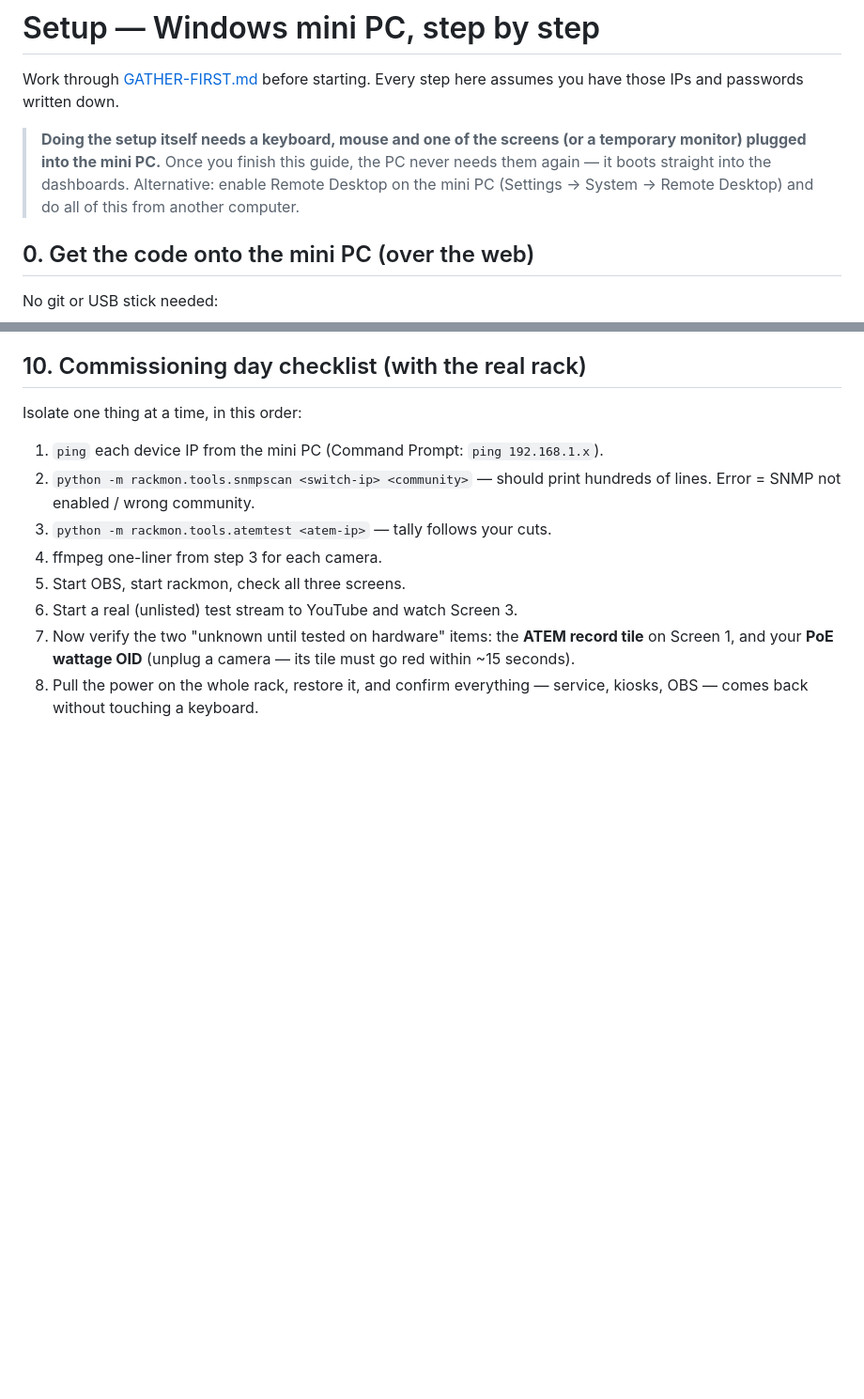
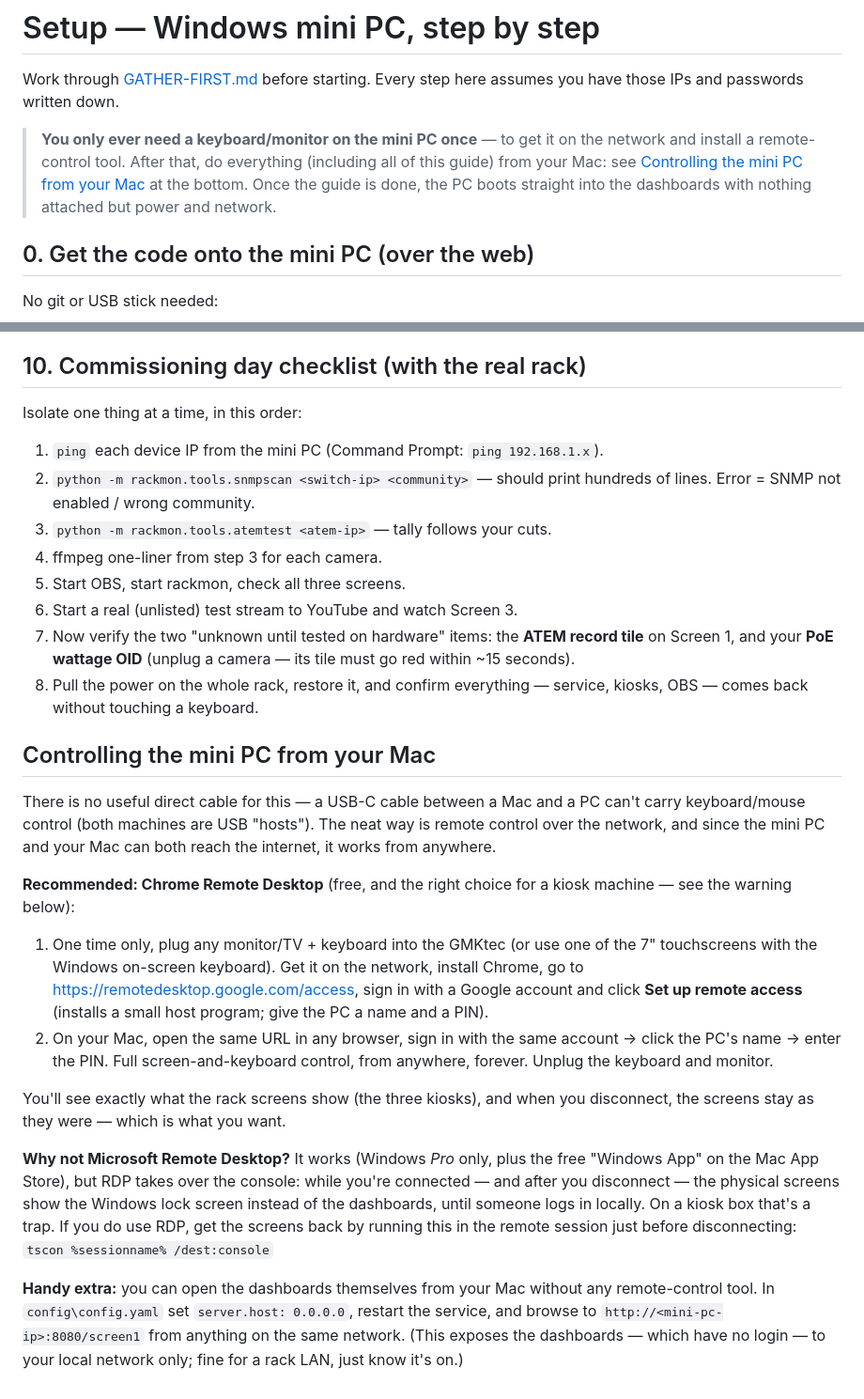
Before and after one commit to CharlesRomer/ptz-ai, a Markdown page: docs/SETUP.md, 2 parts joined by grey strips. Shown at 94% size. GitHub-like rendering; blank space fills up the shorter version.

Commit message:
Docs: one-time setup path, hands-off boot chain, Mac remote control, setup.ps1
Co-Authored-By: Claude Fable 5 <noreply@anthropic.com>

```diff
--- a/docs/SETUP.md
+++ b/docs/SETUP.md
@@ -3,11 +3,12 @@
 Work through [GATHER-FIRST.md](GATHER-FIRST.md) before starting. Every step
 here assumes you have those IPs and passwords written down.
 
-> **Doing the setup itself needs a keyboard, mouse and one of the screens (or
-> a temporary monitor) plugged into the mini PC.** Once you finish this guide,
-> the PC never needs them again — it boots straight into the dashboards.
-> Alternative: enable Remote Desktop on the mini PC (Settings → System →
-> Remote Desktop) and do all of this from another computer.
+> **You only ever need a keyboard/monitor on the mini PC once** — to get it
+> on the network and install a remote-control tool. After that, do everything
+> (including all of this guide) from your Mac: see
+> [Controlling the mini PC from your Mac](#controlling-the-mini-pc-from-your-mac)
+> at the bottom. Once the guide is done, the PC boots straight into the
+> dashboards with nothing attached but power and network.
 
 ## 0. Get the code onto the mini PC (over the web)
 
@@ -176,3 +177,39 @@ Isolate one thing at a time, in this order:
    (unplug a camera — its tile must go red within ~15 seconds).
 8. Pull the power on the whole rack, restore it, and confirm everything —
    service, kiosks, OBS — comes back without touching a keyboard.
+
+## Controlling the mini PC from your Mac
+
+There is no useful direct cable for this — a USB-C cable between a Mac and a
+PC can't carry keyboard/mouse control (both machines are USB "hosts").
+The neat way is remote control over the network, and since the mini PC and
+your Mac can both reach the internet, it works from anywhere.
+
+**Recommended: Chrome Remote Desktop** (free, and the right choice for a
+kiosk machine — see the warning below):
+
+1. One time only, plug any monitor/TV + keyboard into the GMKtec (or use one
+   of the 7" touchscreens with the Windows on-screen keyboard). Get it on the
+   network, install Chrome, go to https://remotedesktop.google.com/access,
+   sign in with a Google account and click **Set up remote access** (installs
+   a small host program; give the PC a name and a PIN).
+2. On your Mac, open the same URL in any browser, sign in with the same
+   account → click the PC's name → enter the PIN. Full screen-and-keyboard
+   control, from anywhere, forever. Unplug the keyboard and monitor.
+
+You'll see exactly what the rack screens show (the three kiosks), and when
+you disconnect, the screens stay as they were — which is what you want.
+
+**Why not Microsoft Remote Desktop?** It works (Windows *Pro* only, plus the
+free "Windows App" on the Mac App Store), but RDP takes over the console: while
+you're connected — and after you disconnect — the physical screens show the
+Windows lock screen instead of the dashboards, until someone logs in locally.
+On a kiosk box that's a trap. If you do use RDP, get the screens back by
+running this in the remote session just before disconnecting:
+`tscon %sessionname% /dest:console`
+
+**Handy extra:** you can open the dashboards themselves from your Mac without
+any remote-control tool. In `config\config.yaml` set `server.host: 0.0.0.0`,
+restart the service, and browse to `http://<mini-pc-ip>:8080/screen1` from
+anything on the same network. (This exposes the dashboards — which have no
+login — to your local network only; fine for a rack LAN, just know it's on.)
```
